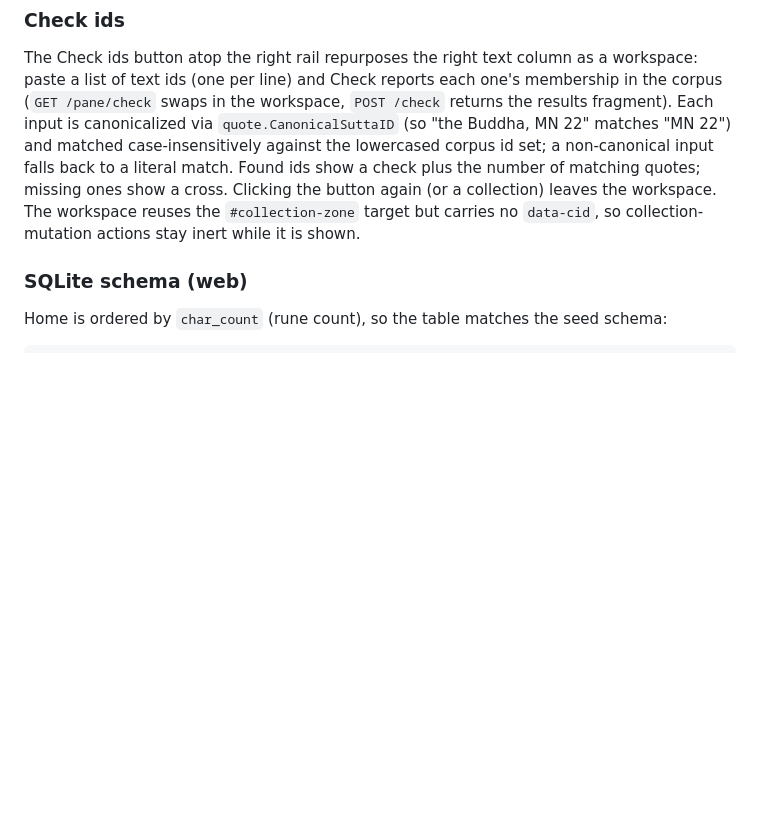
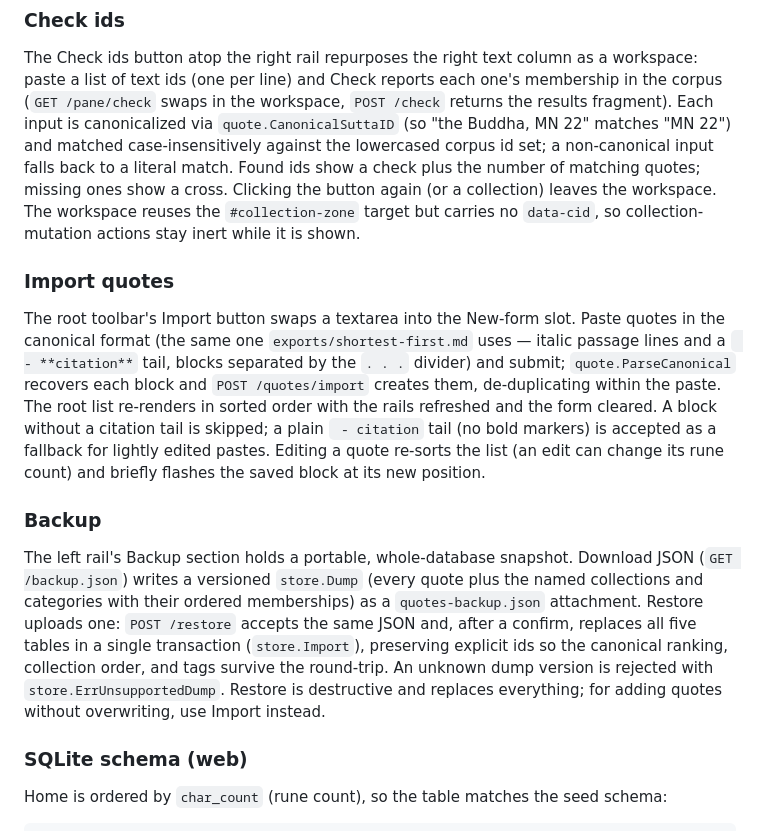
Before and after one commit to lavantien/quotes-manager, a Markdown page: readme.md, the part around one of its changes. Rendered like a GitHub page; blank space fills up the shorter version.

```diff
--- a/readme.md
+++ b/readme.md
@@ -155,6 +161,31 @@ matching quotes; missing ones show a cross. Clicking the button again (or a
 collection) leaves the workspace. The workspace reuses the `#collection-zone`
 target but carries no
 `data-cid`, so collection-mutation actions stay inert while it is shown.
+
+### Import quotes
+
+The root toolbar's Import button swaps a textarea into the New-form slot. Paste
+quotes in the canonical format (the same one `exports/shortest-first.md` uses —
+italic passage lines and a ` - **citation**` tail, blocks separated by the `. . .`
+divider) and submit; `quote.ParseCanonical` recovers each block and
+`POST /quotes/import` creates them, de-duplicating within the paste. The root
+list re-renders in sorted order with the rails refreshed and the form cleared.
+A block without a citation tail is skipped; a plain ` - citation` tail (no bold
+markers) is accepted as a fallback for lightly edited pastes. Editing a quote
+re-sorts the list (an edit can change its rune count) and briefly flashes the
+saved block at its new position.
+
+### Backup
+
+The left rail's Backup section holds a portable, whole-database snapshot.
+Download JSON (`GET /backup.json`) writes a versioned `store.Dump` (every quote
+plus the named collections and categories with their ordered memberships) as a
+`quotes-backup.json` attachment. Restore uploads one: `POST /restore` accepts the
+same JSON and, after a confirm, replaces all five tables in a single transaction
+(`store.Import`), preserving explicit ids so the canonical ranking, collection
+order, and tags survive the round-trip. An unknown dump version is rejected with
+`store.ErrUnsupportedDump`. Restore is destructive and replaces everything; for
+adding quotes without overwriting, use Import instead.
 
 ### SQLite schema (web)
 
```
Also changed, not shown: other parts of readme.md (+12 -5 lines), changelog.md (+8 -0 lines), docs/home.png, 5 other files.
